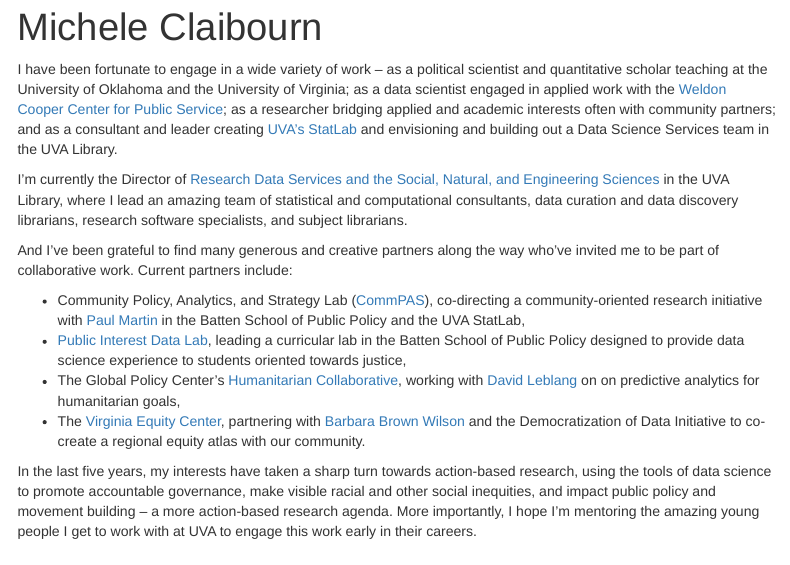
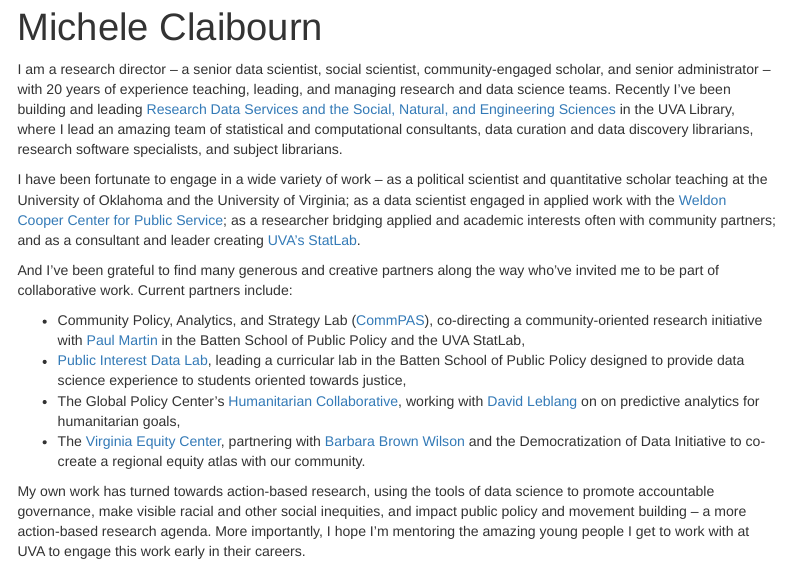
Before and after one commit to mclaibourn/mclaibourn.github.io, an R Markdown document (index.Rmd): the page in a window 1100 px wide, from its top. Rendered offline with R 4.5, knitr and Pandoc, with nearby package versions; some code elsewhere in the file could not run offline; menus at the side of the page are left out.

Commit message:
update intro

````diff
--- a/index.Rmd
+++ b/index.Rmd
@@ -23,9 +23,9 @@
 htmltools::tagList(rmarkdown::html_dependency_font_awesome())
 ```
 
-I have been fortunate to engage in a wide variety of work -- as a political scientist and quantitative scholar teaching at the University of Oklahoma and the University of Virginia; as a data scientist engaged in applied work with the [Weldon Cooper Center for Public Service](https://demographics.coopercenter.org/); as a researcher bridging applied and academic interests often with community partners; and as a consultant and leader creating [UVA's StatLab](https://data.library.virginia.edu/statlab/) and envisioning and building out a Data Science Services team in the UVA Library.
+I am a research director – a senior data scientist, social scientist, community-engaged scholar, and senior administrator – with 20 years of experience teaching, leading, and managing research and data science teams. Recently I’ve been building and leading [Research Data Services and the Social, Natural, and Engineering Sciences](https://data.library.virginia.edu/) in the UVA Library, where I lead an amazing team of statistical and computational consultants, data curation and data discovery librarians, research software specialists, and subject librarians.
 
-I'm currently the Director of [Research Data Services and the Social, Natural, and Engineering Sciences](https://data.library.virginia.edu/) in the UVA Library, where I lead an amazing team of statistical and computational consultants, data curation and data discovery librarians, research software specialists, and subject librarians.
+I have been fortunate to engage in a wide variety of work -- as a political scientist and quantitative scholar teaching at the University of Oklahoma and the University of Virginia; as a data scientist engaged in applied work with the [Weldon Cooper Center for Public Service](https://demographics.coopercenter.org/); as a researcher bridging applied and academic interests often with community partners; and as a consultant and leader creating [UVA's StatLab](https://data.library.virginia.edu/statlab/).
 
 And I've been grateful to find many generous and creative partners along the way who've invited me to be part of collaborative work. Current partners include:
 
@@ -34,7 +34,7 @@
 * The Global Policy Center's [Humanitarian Collaborative](https://humanitariancollaborative.com/), working with [David Leblang](https://batten.virginia.edu/people/david-leblang) on on predictive analytics for humanitarian goals,
 * The [Virginia Equity Center](http://virginiaequitycenter.org/), partnering with [Barbara Brown Wilson](https://www.arch.virginia.edu/people/barbara-wilson) and the Democratization of Data Initiative to co-create a regional equity atlas with our community.
 
-In the last five years, my interests have taken a sharp turn towards action-based research, using the tools of data science to promote accountable governance, make visible racial and other social inequities, and impact public policy and movement building -- a more action-based research agenda. More importantly, I hope I'm mentoring the amazing young people I get to work with at UVA to engage this work early in their careers.
+My own work has turned towards action-based research, using the tools of data science to promote accountable governance, make visible racial and other social inequities, and impact public policy and movement building -- a more action-based research agenda. More importantly, I hope I'm mentoring the amazing young people I get to work with at UVA to engage this work early in their careers.
 
 Also, sometimes I play the mandolin, pretend I'm learning to play the banjo, and harbor a dream of joining a [home-grown bluegrass band](https://www.facebook.com/StPaulsMemorialChurch/videos/1351361454880067/)!
 
````
